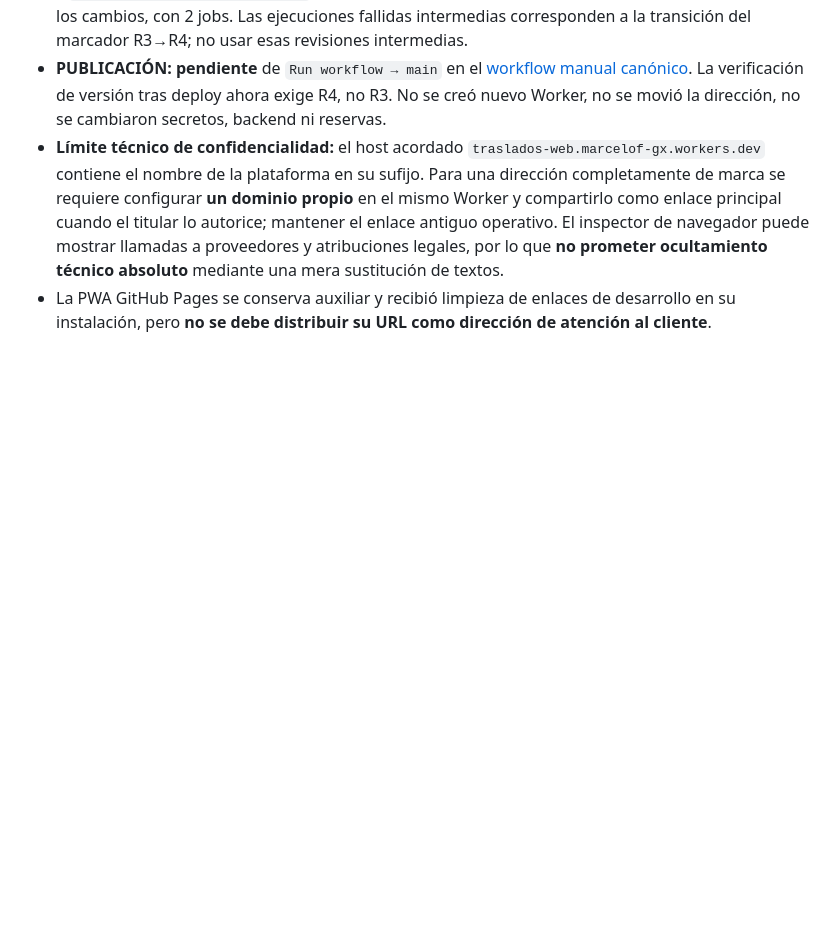
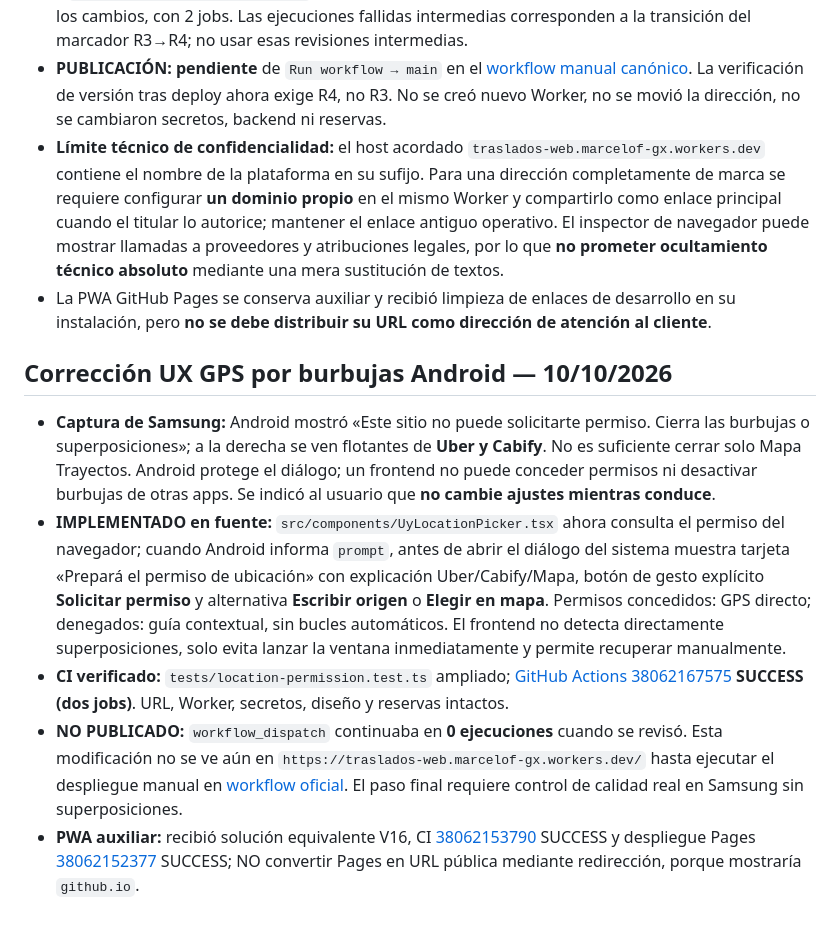
Before and after one commit to marcelofgx-ctrl/traslados-web, a Markdown page: docs/WEB_PRINCIPAL_WORKERS.md, the part around the change. Rendered like a GitHub page; blank space fills up the shorter version.

Commit message:
Registrar UX GPS preautorización Android, CI y pendiente de publicación Workers

```diff
--- a/docs/WEB_PRINCIPAL_WORKERS.md
+++ b/docs/WEB_PRINCIPAL_WORKERS.md
@@ -79,3 +79,11 @@ Antes de publicar ejecuta pruebas de agenda, cliente, rutas, seguridad y TypeScr
 - **PUBLICACIÓN:** **pendiente** de `Run workflow → main` en el [workflow manual canónico](https://github.com/marcelofgx-ctrl/traslados-web/actions/workflows/publicar-cloudflare-manual.yml). La verificación de versión tras deploy ahora exige R4, no R3. No se creó nuevo Worker, no se movió la dirección, no se cambiaron secretos, backend ni reservas.
 - **Límite técnico de confidencialidad:** el host acordado `traslados-web.marcelof-gx.workers.dev` contiene el nombre de la plataforma en su sufijo. Para una dirección completamente de marca se requiere configurar **un dominio propio** en el mismo Worker y compartirlo como enlace principal cuando el titular lo autorice; mantener el enlace antiguo operativo. El inspector de navegador puede mostrar llamadas a proveedores y atribuciones legales, por lo que **no prometer ocultamiento técnico absoluto** mediante una mera sustitución de textos.
 - La PWA GitHub Pages se conserva auxiliar y recibió limpieza de enlaces de desarrollo en su instalación, pero **no se debe distribuir su URL como dirección de atención al cliente**.
+
+## Corrección UX GPS por burbujas Android — 10/10/2026
+
+- **Captura de Samsung:** Android mostró «Este sitio no puede solicitarte permiso. Cierra las burbujas o superposiciones»; a la derecha se ven flotantes de **Uber y Cabify**. No es suficiente cerrar solo Mapa Trayectos. Android protege el diálogo; un frontend no puede conceder permisos ni desactivar burbujas de otras apps. Se indicó al usuario que **no cambie ajustes mientras conduce**.
+- **IMPLEMENTADO en fuente:** `src/components/UyLocationPicker.tsx` ahora consulta el permiso del navegador; cuando Android informa `prompt`, antes de abrir el diálogo del sistema muestra tarjeta «Prepará el permiso de ubicación» con explicación Uber/Cabify/Mapa, botón de gesto explícito **Solicitar permiso** y alternativa **Escribir origen** o **Elegir en mapa**. Permisos concedidos: GPS directo; denegados: guía contextual, sin bucles automáticos. El frontend no detecta directamente superposiciones, solo evita lanzar la ventana inmediatamente y permite recuperar manualmente.
+- **CI verificado:** `tests/location-permission.test.ts` ampliado; [GitHub Actions 38062167575](https://github.com/marcelofgx-ctrl/traslados-web/actions/runs/38062167575) **SUCCESS (dos jobs)**. URL, Worker, secretos, diseño y reservas intactos.
+- **NO PUBLICADO:** `workflow_dispatch` continuaba en **0 ejecuciones** cuando se revisó. Esta modificación no se ve aún en `https://traslados-web.marcelof-gx.workers.dev/` hasta ejecutar el despliegue manual en [workflow oficial](https://github.com/marcelofgx-ctrl/traslados-web/actions/workflows/publicar-cloudflare-manual.yml). El paso final requiere control de calidad real en Samsung sin superposiciones.
+- **PWA auxiliar:** recibió solución equivalente V16, CI [38062153790](https://github.com/marcelofgx-ctrl/traslados-android/actions/runs/38062153790) SUCCESS y despliegue Pages [38062152377](https://github.com/marcelofgx-ctrl/traslados-android/actions/runs/38062152377) SUCCESS; NO convertir Pages en URL pública mediante redirección, porque mostraría `github.io`.
```
